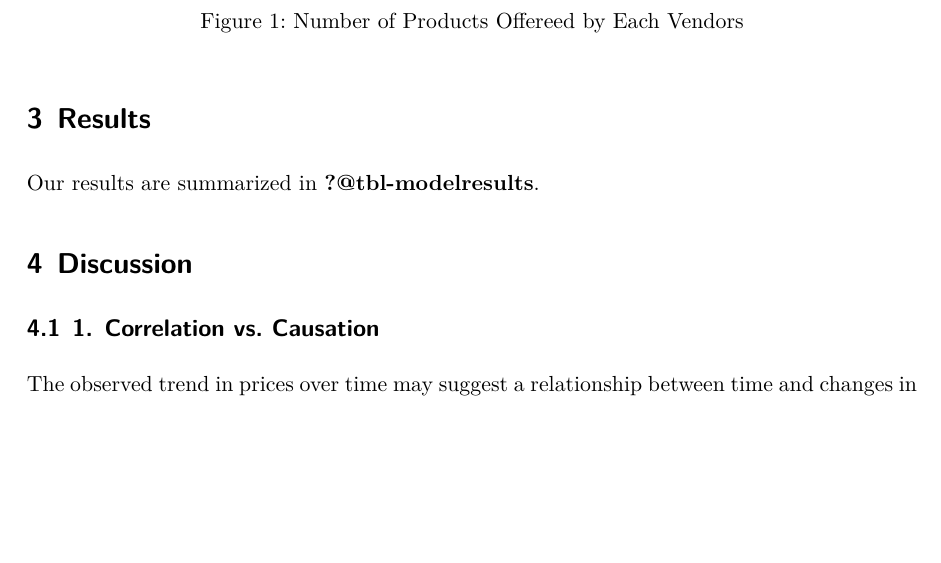
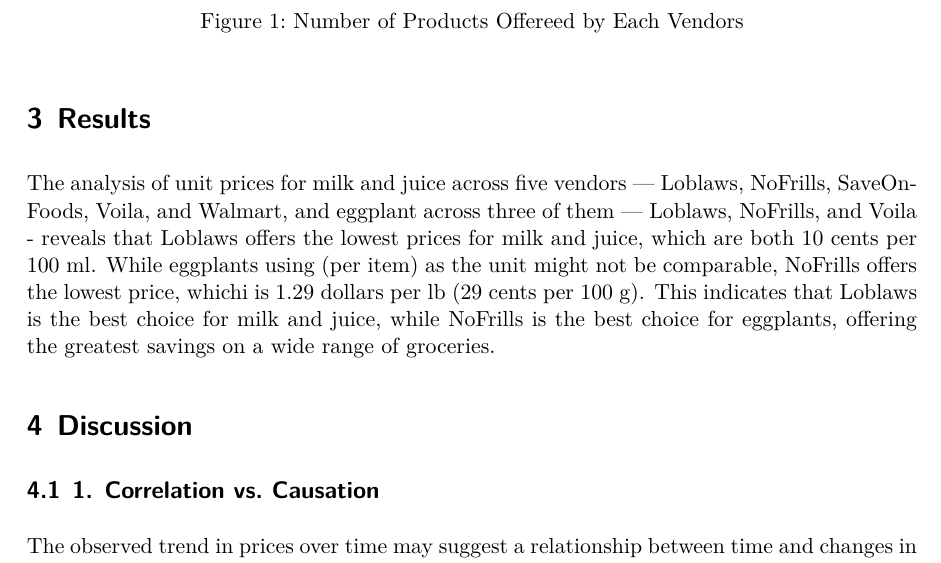
Before and after one commit to vanessadyy/Canadian-Grocery-Analysis, a Quarto document (paper/paper.qmd): part of page 3 of 8, cut so that both start at the same text, the shorter picture padded with empty space. The pictures show the output file paper/paper.pdf that the author committed with the source.

Commit message:
Result added

````diff
--- a/paper/paper.qmd
+++ b/paper/paper.qmd
@@ -76,7 +76,7 @@
 
 # Results
 
-Our results are summarized in @tbl-modelresults.
+The analysis of unit prices for milk and juice across five vendors — Loblaws, NoFrills, SaveOnFoods, Voila, and Walmart, and eggplant across three of them — Loblaws, NoFrills, and Voila - reveals that Loblaws offers the lowest prices for milk and juice, which are both 10 cents per 100 ml. While eggplants using (per item) as the unit might not be comparable, NoFrills offers the lowest price, whichi is 1.29 dollars per lb (29 cents per 100 g). This indicates that Loblaws is the best choice for milk and juice, while NoFrills is the best choice for eggplants, offering the greatest savings on a wide range of groceries.
 
 ```{r}
 #| label: fig-grocerybread
````
Also changed, not shown: paper/paper.pdf.
